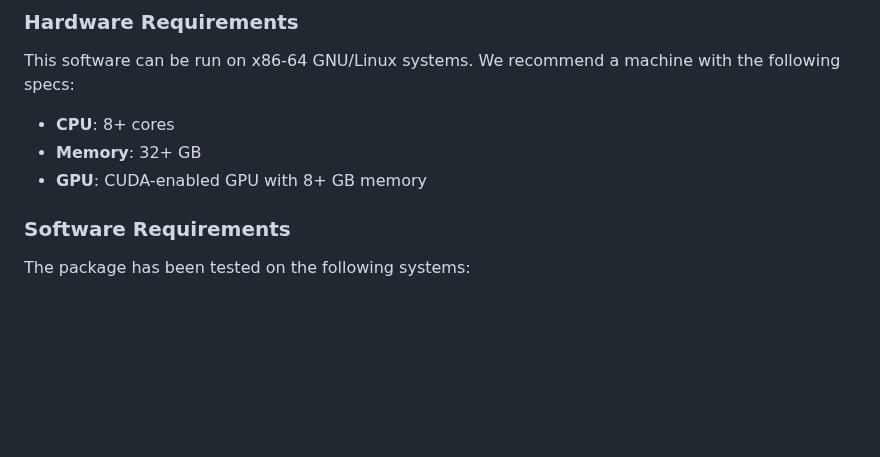
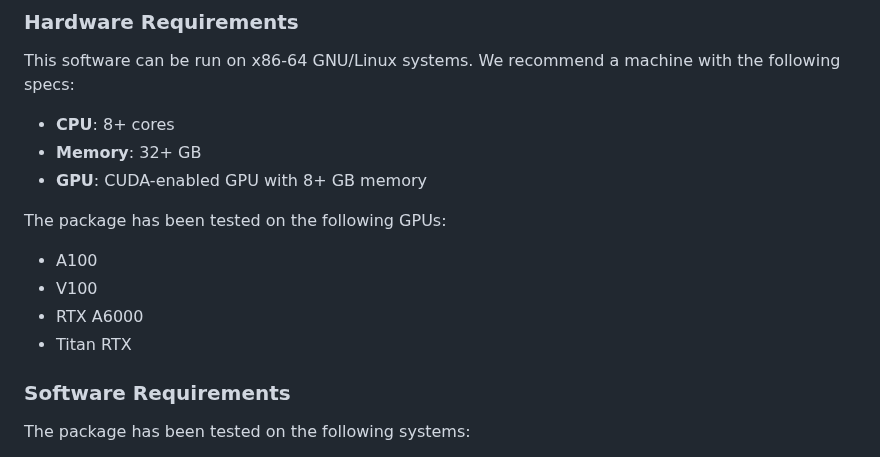
Before and after one commit to microsoft/AI2BMD, a Markdown page: README.md, the part around the change. Drawn GitHub-style; blank space fills up the shorter version.

```diff
--- a/README.md
+++ b/README.md
@@ -120,6 +120,12 @@ We recommend a machine with the following specs:
 - **Memory**: 32+ GB
 - **GPU**: CUDA-enabled GPU with 8+ GB memory
 
+The package has been tested on the following GPUs:
+- A100
+- V100
+- RTX A6000
+- Titan RTX
+
 ### Software Requirements
 
 The package has been tested on the following systems:
```
